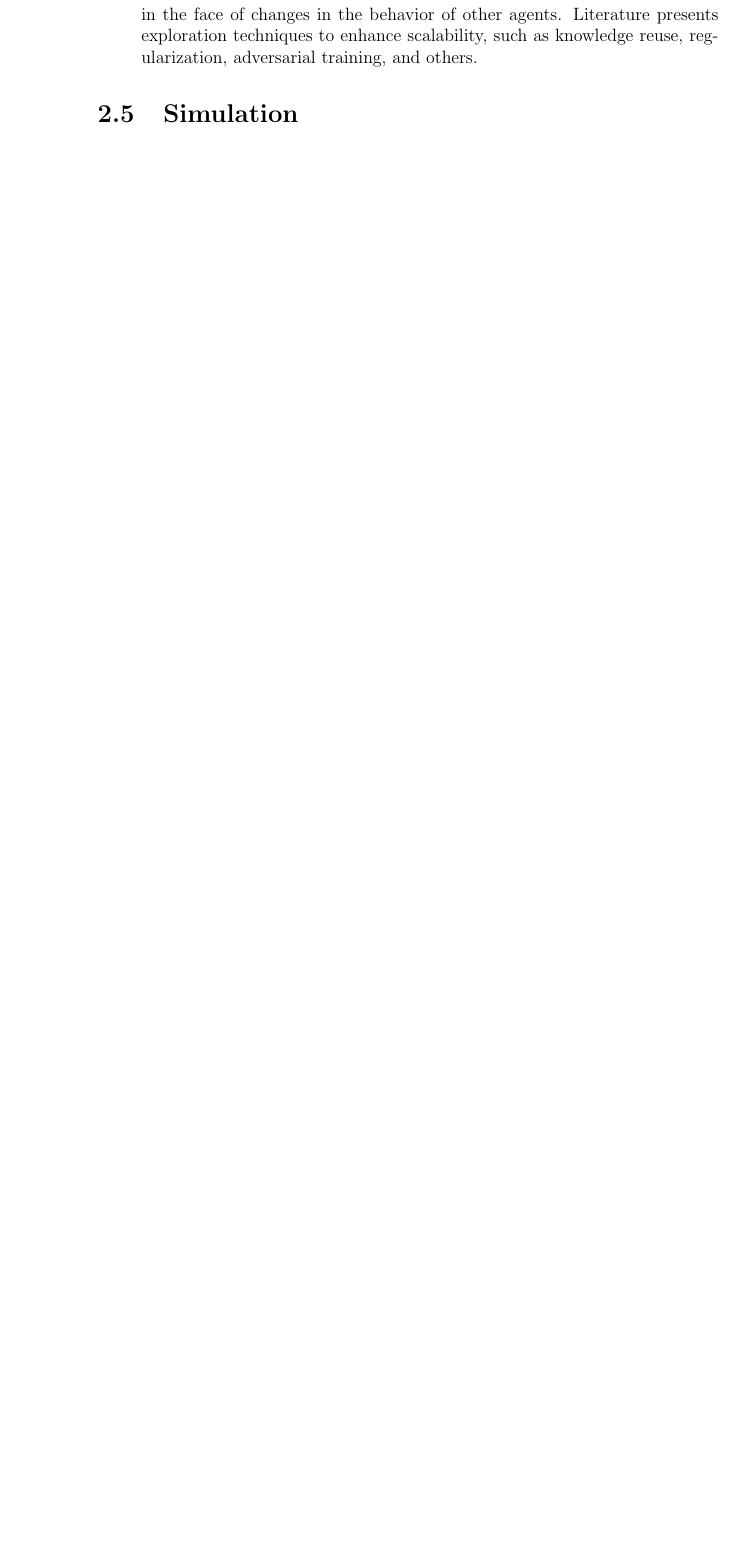
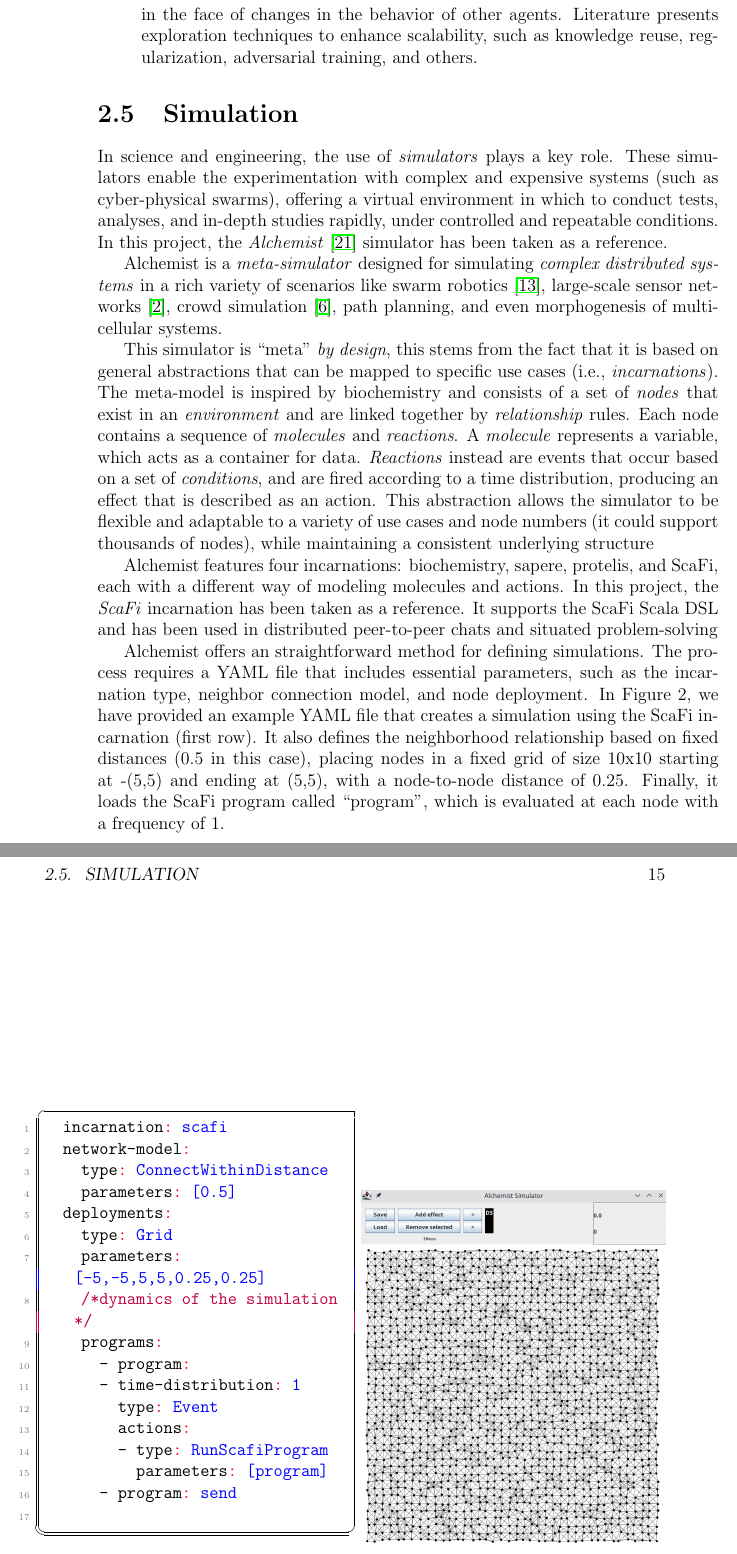
Before and after one commit to davidedomini/master-thesis-scarlib, a LaTeX thesis (thesis-main.tex): part of page 28 of 42 before the commit and two parts of pages 28 and 29 of 44 after it, the two joined at a grey line, cut so that both start at the same text, the shorter picture padded with empty space. Compiled offline with pdfLaTeX.

Commit message:
feat: add simulation

```diff
--- a/thesis-main.tex
+++ b/thesis-main.tex
@@ -10,6 +10,7 @@
 \newcommand{\fonte}[1]{{\color{gray} \small \hypersetup{citecolor=gray} Source: #1}}
 
 \input{scala-def}
+\input{yaml-def}
 \lstset{language=scafi}
 
 %\newcommand{\thesislang}{italian} % decommentare in caso di tesi in italiano
@@ -507,6 +508,73 @@ MARL is a highly promising field that has been garnering increasing attention in
 
 \section{Simulation}
 
+In science and engineering, the use of \emph{simulators} plays a key role. These simulators enable the experimentation
+    with complex and expensive systems (such as cyber-physical swarms), offering a virtual
+    environment in which to conduct tests, analyses, and in-depth studies rapidly, under controlled and
+    repeatable conditions.
+    In this project, the \emph{Alchemist} \cite{alchemist} simulator has been taken as a reference.
+
+Alchemist is a \emph{meta-simulator} designed for simulating \emph{complex distributed systems} in a rich variety of scenarios
+    like swarm robotics \cite{Casadei2021}, large-scale sensor networks \cite{Aguzzi_2022},
+    crowd simulation \cite{Beal2015}, path planning, and even morphogenesis of multi-cellular systems.
+
+This simulator is ``meta" \emph{by design}, this stems from the fact that it is based on general abstractions that
+    can be mapped to specific use cases (i.e., \emph{incarnations}). The meta-model is inspired by biochemistry
+    and consists of a set of \emph{nodes} that exist in an \emph{environment} and are linked together by
+    \emph{relationship} rules.
+    Each node contains a sequence of \emph{molecules} and \emph{reactions}.
+    A \emph{molecule} represents a variable, which acts as a container for data.
+    \emph{Reactions} instead are events that occur based on a set of \emph{conditions}, and are fired according
+    to a time distribution, producing an effect that is described as an action.
+    This abstraction allows the simulator to be flexible and adaptable to a variety of use cases and node
+    numbers (it could support thousands of nodes), while maintaining a consistent underlying structure
+
+Alchemist features four incarnations: biochemistry, sapere, protelis, and ScaFi,
+    each with a different way of modeling molecules and actions.
+    In this project, the \emph{ScaFi} incarnation has been taken as a reference.
+    It supports the ScaFi Scala DSL and has been used in distributed peer-to-peer chats and
+    situated problem-solving
+
+Alchemist offers an straightforward method for defining simulations. The process
+    requires a YAML file that includes essential parameters, such as the incarnation
+    type, neighbor connection model, and node deployment. In Figure 2, we have
+    provided an example YAML file that creates a simulation using the ScaFi incarnation (first row). It also defines the neighborhood relationship based on fixed
+    distances (0.5 in this case), placing nodes in a fixed grid of size 10x10 starting
+    at -(5,5) and ending at (5,5), with a node-to-node distance of 0.25. Finally, it
+    loads the ScaFi program called ``program", which is evaluated at each node with
+    a frequency of 1.
+
+\begin{figure*}
+    \centering
+    \begin{subfigure}[b]{0.49\textwidth}
+        \centering
+        \begin{lstlisting}[language=yaml]
+    incarnation: scafi
+    network-model:
+        type: ConnectWithinDistance
+        parameters: [0.5]
+    deployments:
+        type: Grid
+        parameters: [-5,-5,5,5,0.25,0.25]
+        /*dynamics of the simulation*/
+        programs:
+            - program:
+            - time-distribution: 1
+                type: Event
+                actions:
+                - type: RunScafiProgram
+                    parameters: [program]
+            - program: send
+    \end{lstlisting}
+    \end{subfigure}
+    \hfill
+    \begin{subfigure}[b]{0.49\textwidth}
+        \centering
+        \includegraphics[width=\textwidth]{figures/alchemist.png}
+    \end{subfigure}
+    \caption{An Alchemist simulation example.}
+    \label{fig:alchemist}
+    \end{figure*}
 %----------------------------------------------------------------------------------------
 \chapter{Requirements}
 \label{chap:requirements}
```
Also changed, not shown: bibliography.bib (+40 -0 lines), yaml-def.tex (added, +34 -0 lines), figures/alchemist.png (added), thesis-main.tex (6 more changed lines), 1 other file.
